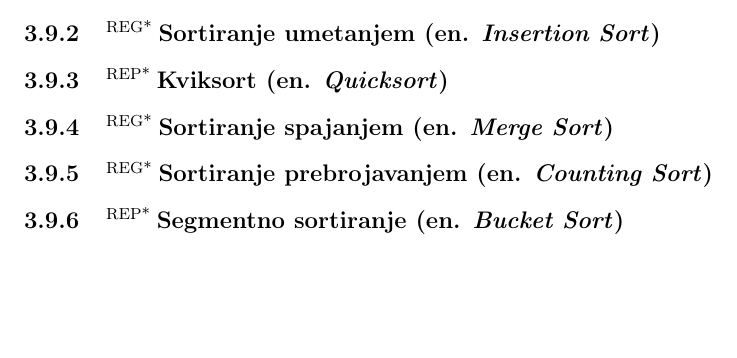
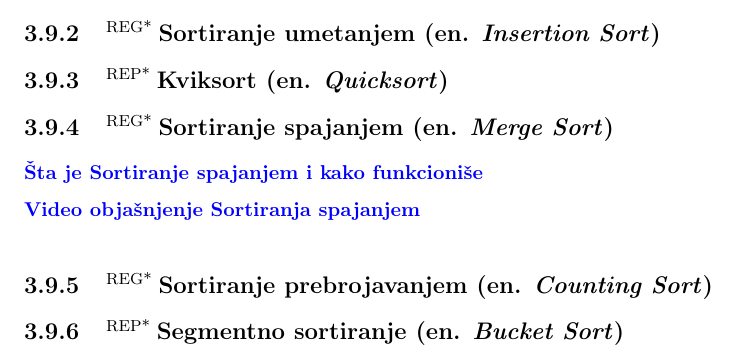
Before and after one commit to zenwor/silabus, a LaTeX document (main.tex, which reads rn_algoritmi/sortiranja/sortiranje_spajanjem.tex): part of page 22 of 41, cut so that both start at the same text, the shorter picture padded with empty space. Compiled offline with pdfLaTeX.

Commit message:
feat: ✨ Add Merge Sort resources

```diff
--- a/rn_algoritmi/sortiranja/sortiranje_spajanjem.tex
+++ b/rn_algoritmi/sortiranja/sortiranje_spajanjem.tex
@@ -1 +1,5 @@
 \sssection{\reg Sortiranje spajanjem (en. \textit{Merge Sort})}
+
+\link{Šta je Sortiranje spajanjem i kako funkcioniše}{}{https://www.w3schools.com/dsa/dsa_algo_mergesort.php}
+
+\link{Video objašnjenje Sortiranja spajanjem}{}{https://www.youtube.com/watch?v=4VqmGXwpLqc}
```
